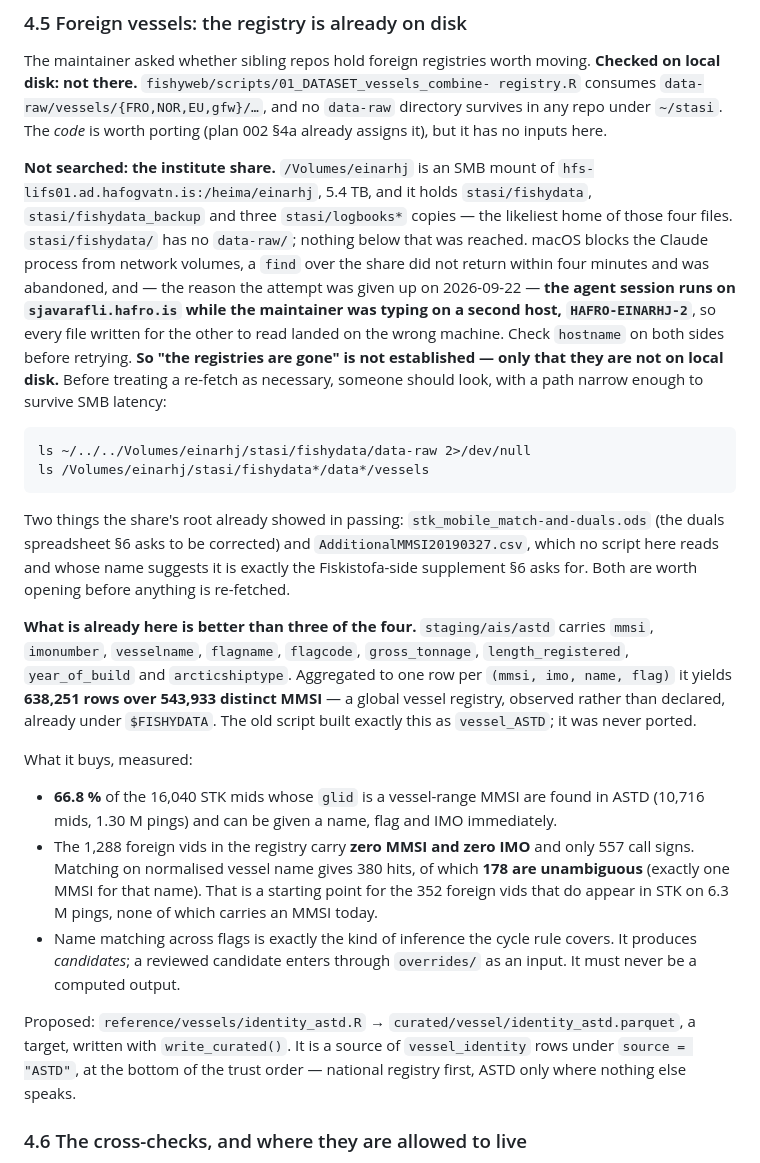
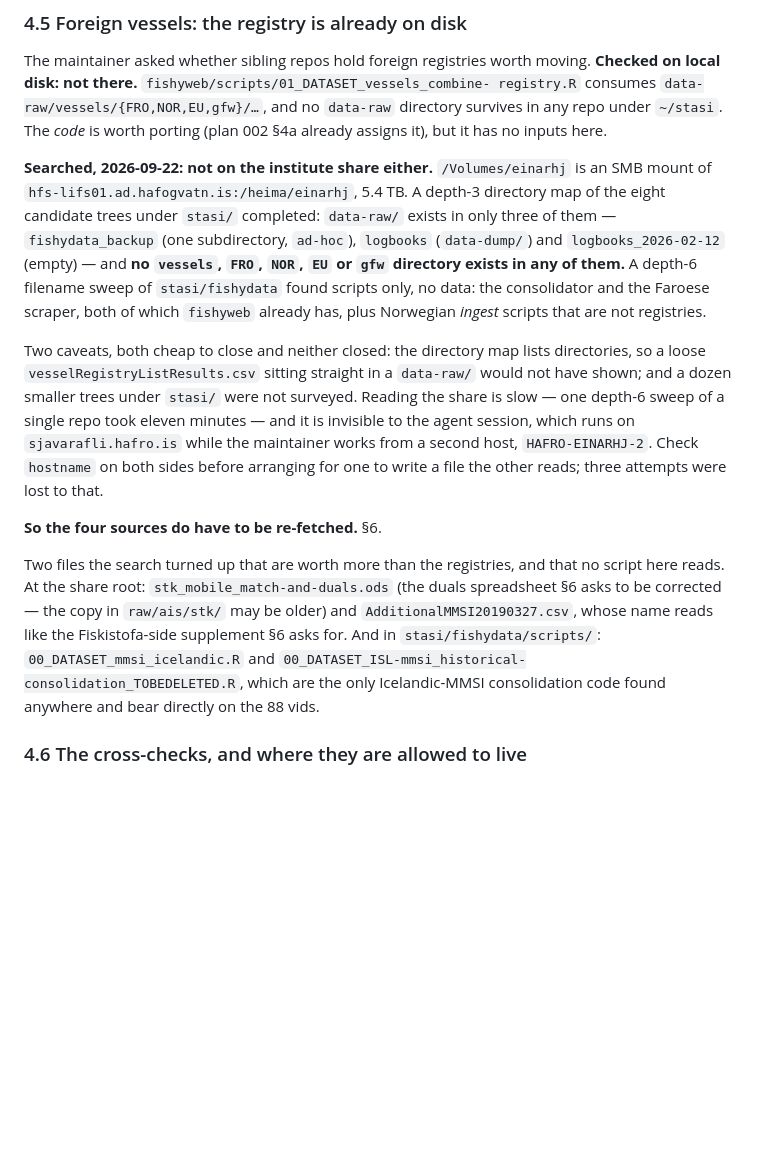
Before and after one commit to einarhjorleifsson/fishycode, a Markdown page: curate/plans/003-stk-vessel-identity.md, the part around the change. Drawn GitHub-style; blank space fills up the shorter version.

Commit message:
The foreign registries are not on the share either — measured, not assumed
A depth-3 directory map of the eight candidate trees under /Volumes/einarhj/stasi
completed. data-raw/ exists in three of them and none holds a vessels directory;
no FRO, NOR, EU or gfw directory exists anywhere in them. A depth-6 filename
sweep of stasi/fishydata found scripts only — the consolidator and the Faroese
scraper, both of which fishyweb already has.

So the four sources do have to be re-fetched, which is what item 17 said, now on
evidence rather than on not having looked.

Two caveats stated rather than closed: the map lists directories, so a loose csv
sitting straight in a data-raw/ would not have shown, and a dozen smaller trees
were not surveyed.

The search turned up four Icelandic-MMSI files nobody here reads, which bear on
the 88 vids with no MMSI: AdditionalMMSI20190327.csv and the duals spreadsheet at
the share root, and two consolidation scripts in stasi/fishydata/scripts.

Co-Authored-By: Claude Opus 5 <noreply@anthropic.com>

````diff
--- a/curate/plans/003-stk-vessel-identity.md
+++ b/curate/plans/003-stk-vessel-identity.md
@@ -350,53 +350,34 @@ registry.R` consumes `data-raw/vessels/{FRO,NOR,EU,gfw}/…`, and no `data-raw`
 directory survives in any repo under `~/stasi`. The *code* is worth porting (plan 002
 §4a already assigns it), but it has no inputs here.
 
-**Not searched: the institute share.** `/Volumes/einarhj` is an SMB mount of
-`hfs-lifs01.ad.hafogvatn.is:/heima/einarhj`, 5.4 TB, and it holds `stasi/fishydata`,
-`stasi/fishydata_backup` and three `stasi/logbooks*` copies — the likeliest home of
-those four files. `stasi/fishydata/` has no `data-raw/`; nothing below that was
-reached. macOS blocks the Claude process from network volumes, a `find` over the share
-did not return within four minutes and was abandoned, and — the reason the attempt was
-given up on 2026-09-22 — **the agent session runs on `sjavarafli.hafro.is` while the
-maintainer was typing on a second host, `HAFRO-EINARHJ-2`**, so every file written for
-the other to read landed on the wrong machine. Check `hostname` on both sides before
-retrying. **So "the registries are gone" is not established — only that they are
-not on local disk.** Before treating a re-fetch as necessary, someone should look, with
-a path narrow enough to survive SMB latency:
+**Searched, 2026-09-22: not on the institute share either.** `/Volumes/einarhj` is an
+SMB mount of `hfs-lifs01.ad.hafogvatn.is:/heima/einarhj`, 5.4 TB. A depth-3 directory
+map of the eight candidate trees under `stasi/` completed: `data-raw/` exists in only
+three of them — `fishydata_backup` (one subdirectory, `ad-hoc`), `logbooks`
+(`data-dump/`) and `logbooks_2026-02-12` (empty) — and **no `vessels`, `FRO`, `NOR`,
+`EU` or `gfw` directory exists in any of them.** A depth-6 filename sweep of
+`stasi/fishydata` found scripts only, no data: the consolidator and the Faroese
+scraper, both of which `fishyweb` already has, plus Norwegian *ingest* scripts that
+are not registries.
 
-```
-ls ~/../../Volumes/einarhj/stasi/fishydata/data-raw 2>/dev/null
-ls /Volumes/einarhj/stasi/fishydata*/data*/vessels
-```
+Two caveats, both cheap to close and neither closed: the directory map lists
+directories, so a loose `vesselRegistryListResults.csv` sitting straight in a
+`data-raw/` would not have shown; and a dozen smaller trees under `stasi/` were not
+surveyed. Reading the share is slow — one depth-6 sweep of a single repo took eleven
+minutes — and it is invisible to the agent session, which runs on
+`sjavarafli.hafro.is` while the maintainer works from a second host,
+`HAFRO-EINARHJ-2`. Check `hostname` on both sides before arranging for one to write a
+file the other reads; three attempts were lost to that.
 
-Two things the share's root already showed in passing: `stk_mobile_match-and-duals.ods`
-(the duals spreadsheet §6 asks to be corrected) and `AdditionalMMSI20190327.csv`, which
-no script here reads and whose name suggests it is exactly the Fiskistofa-side
-supplement §6 asks for. Both are worth opening before anything is re-fetched.
+**So the four sources do have to be re-fetched.** §6.
 
-**What is already here is better than three of the four.** `staging/ais/astd` carries
-`mmsi`, `imonumber`, `vesselname`, `flagname`, `flagcode`, `gross_tonnage`,
-`length_registered`, `year_of_build` and `arcticshiptype`. Aggregated to one row per
-`(mmsi, imo, name, flag)` it yields **638,251 rows over 543,933 distinct MMSI** — a
-global vessel registry, observed rather than declared, already under `$FISHYDATA`.
-The old script built exactly this as `vessel_ASTD`; it was never ported.
-
-What it buys, measured:
-
-- **66.8 %** of the 16,040 STK mids whose `glid` is a vessel-range MMSI are found in
-  ASTD (10,716 mids, 1.30 M pings) and can be given a name, flag and IMO immediately.
-- The 1,288 foreign vids in the registry carry **zero MMSI and zero IMO** and only 557
-  call signs. Matching on normalised vessel name gives 380 hits, of which **178 are
-  unambiguous** (exactly one MMSI for that name). That is a starting point for the 352
-  foreign vids that do appear in STK on 6.3 M pings, none of which carries an MMSI
-  today.
-- Name matching across flags is exactly the kind of inference the cycle rule covers.
-  It produces *candidates*; a reviewed candidate enters through `overrides/` as an
-  input. It must never be a computed output.
-
-Proposed: `reference/vessels/identity_astd.R` → `curated/vessel/identity_astd.parquet`,
-a target, written with `write_curated()`. It is a source of `vessel_identity` rows
-under `source = "ASTD"`, at the bottom of the trust order — national registry first,
-ASTD only where nothing else speaks.
+Two files the search turned up that are worth more than the registries, and that no
+script here reads. At the share root: `stk_mobile_match-and-duals.ods` (the duals
+spreadsheet §6 asks to be corrected — the copy in `raw/ais/stk/` may be older) and
+`AdditionalMMSI20190327.csv`, whose name reads like the Fiskistofa-side supplement §6
+asks for. And in `stasi/fishydata/scripts/`: `00_DATASET_mmsi_icelandic.R` and
+`00_DATASET_ISL-mmsi_historical-consolidation_TOBEDELETED.R`, which are the only
+Icelandic-MMSI consolidation code found anywhere and bear directly on the 88 vids.
 
 ### 4.6 The cross-checks, and where they are allowed to live
 
````
Also changed, not shown: TODO.md (+9 -5 lines).
